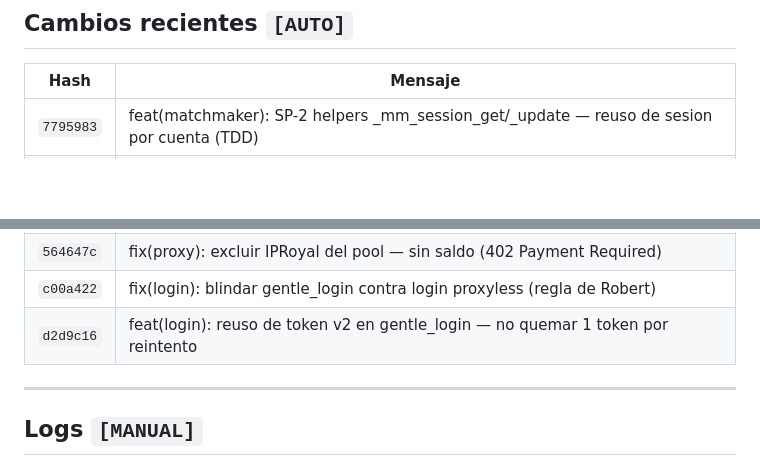
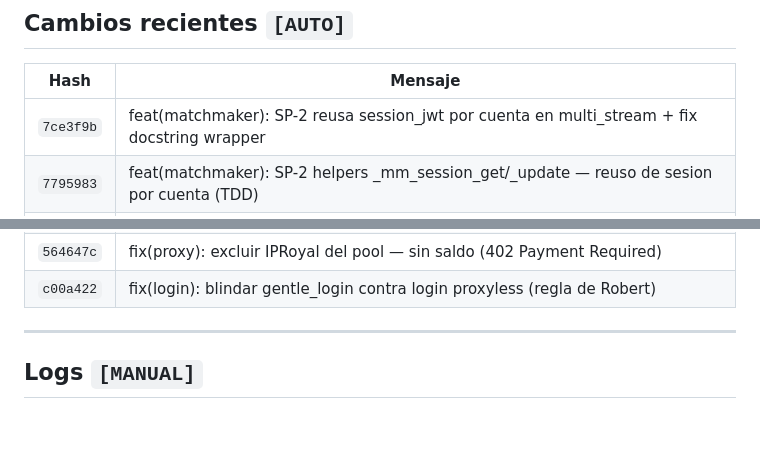
Before and after one commit to roobertvonsinger/botmex-dashboard, a Markdown page: MAP.md, 2 parts joined by grey strips. Rendered like a GitHub page; blank space fills up the shorter version.

```diff
--- a/MAP.md
+++ b/MAP.md
@@ -181,6 +181,7 @@ prewarm.py (router)
 <!-- GEN:start:recientes -->
 | Hash | Mensaje |
 |------|---------|
+| `7ce3f9b` | feat(matchmaker): SP-2 reusa session_jwt por cuenta en multi_stream + fix docstring wrapper |
 | `7795983` | feat(matchmaker): SP-2 helpers _mm_session_get/_update — reuso de sesion por cuenta (TDD) |
 | `26d9f62` | docs(SP-1): MAP + gen_map + ENDPOINTS/ARCHITECTURE/AUDIT/ERRORS reflejan /execute eliminado y 7 modulos archivados |
 | `9febd21` | chore(legacy): SP-1 archiva web_routes_{cards,logs,notifications} — 7 legacy total a _legacy/ |
@@ -192,7 +193,6 @@ prewarm.py (router)
 | `80122c2` | docs: agregar CLAUDE.md con pointer acceso Hostinger API/MCP (KVM2+KVM4) |
 | `564647c` | fix(proxy): excluir IPRoyal del pool — sin saldo (402 Payment Required) |
 | `c00a422` | fix(login): blindar gentle_login contra login proxyless (regla de Robert) |
-| `d2d9c16` | feat(login): reuso de token v2 en gentle_login — no quemar 1 token por reintento |
 <!-- GEN:end:recientes -->
 
 ---
```
Also changed, not shown: NEXT-SESSION.md (+23 -21 lines).
